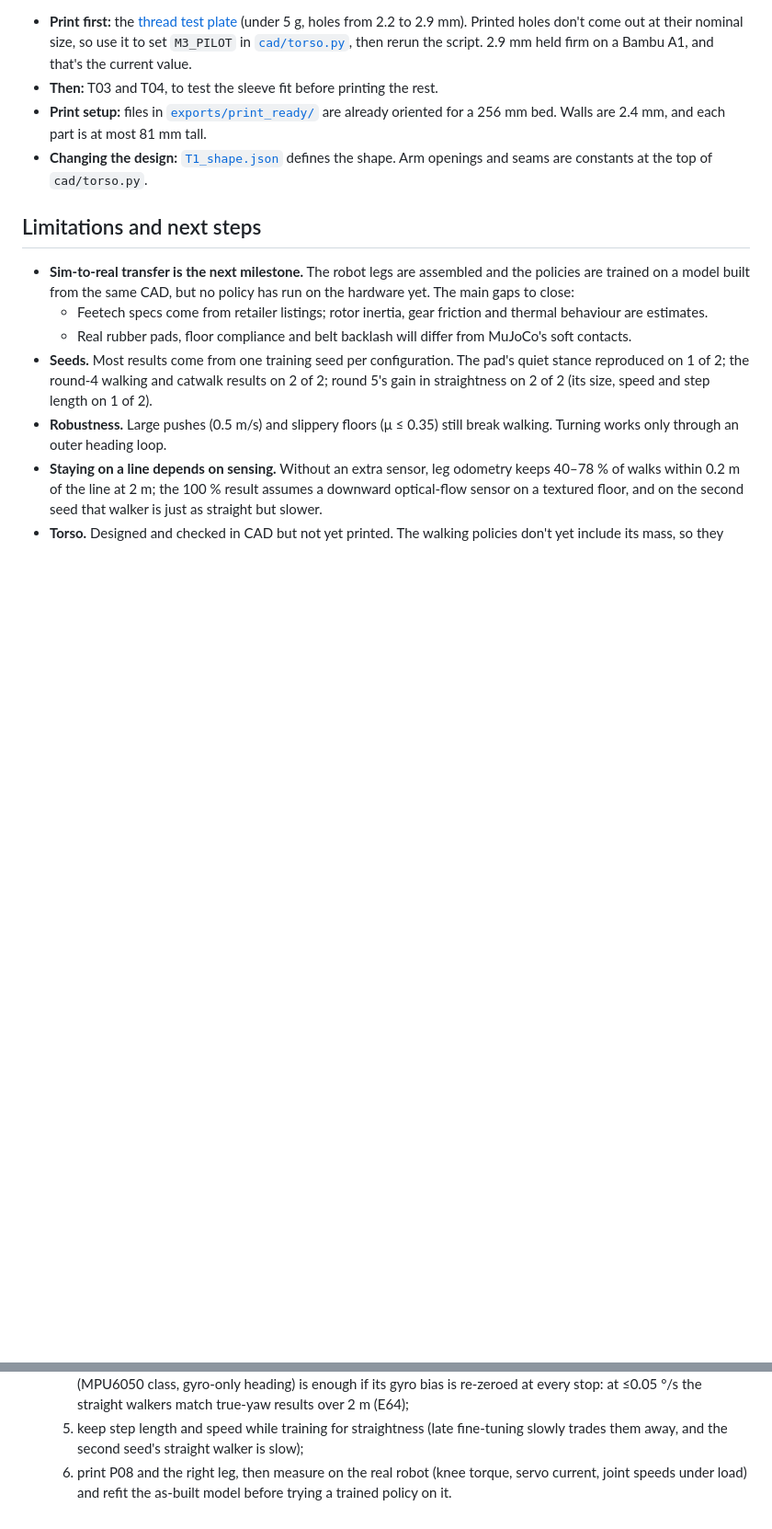
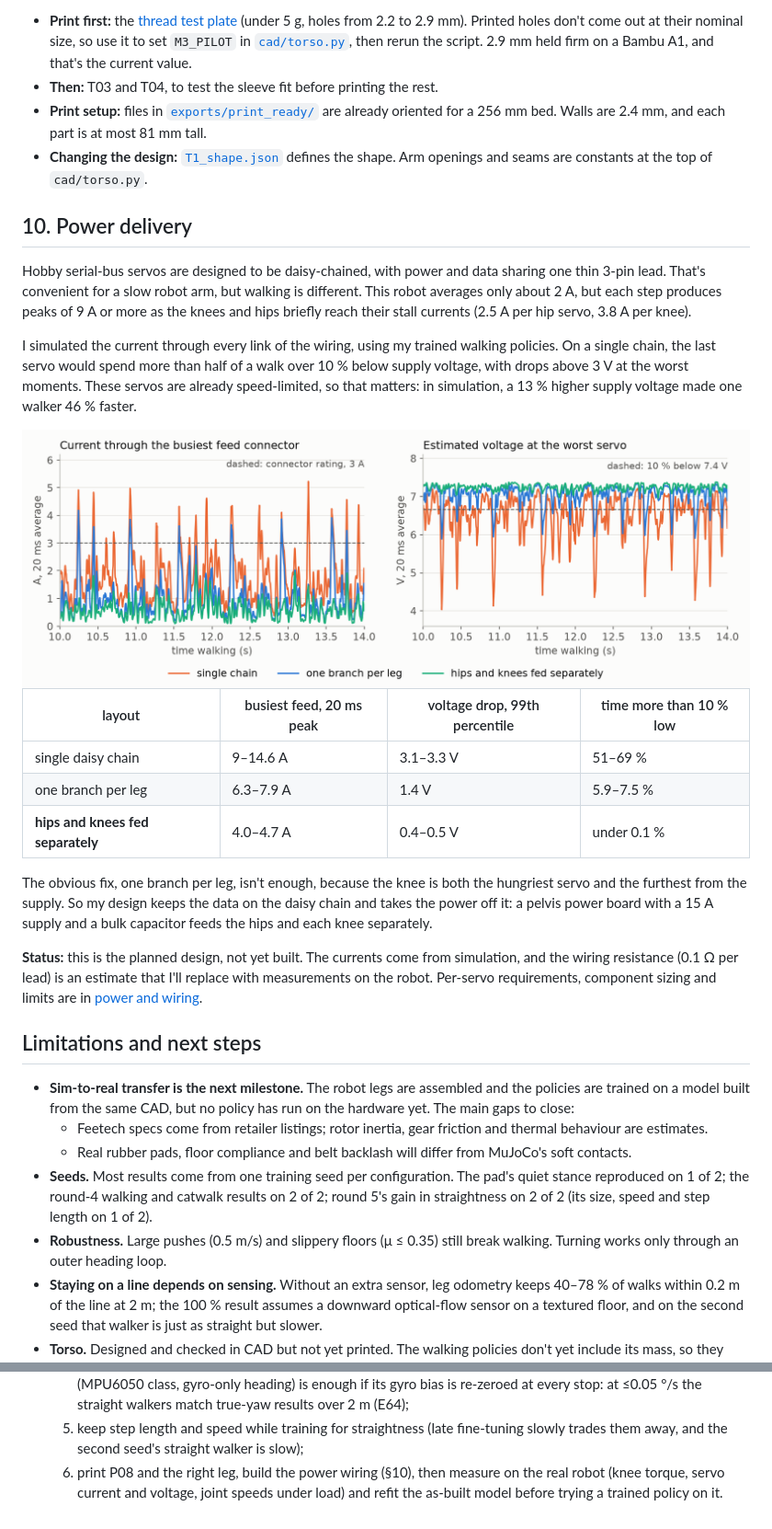
Before and after one commit to SeanEZhou/slender-biped, a Markdown page: README.md, 2 parts joined by grey strips. Shown at 92% size. Drawn GitHub-style; pictures changed too: assets/power_wiring.png (added); blank space fills up the shorter version.

```diff
--- a/README.md
+++ b/README.md
@@ -695,6 +696,32 @@ list is in [`BOM.csv`](hardware/torso_p0/BOM.csv).
 - **Changing the design:** [`T1_shape.json`](hardware/torso_p0/T1_shape.json) defines the shape. Arm openings and seams
   are constants at the top of `cad/torso.py`.
 
+## 10. Power delivery
+
+Hobby serial-bus servos are designed to be daisy-chained, with power and data sharing one thin 3-pin lead. That's
+convenient for a slow robot arm, but walking is different. This robot averages only about 2 A, but each step produces peaks
+of 9 A or more as the knees and hips briefly reach their stall currents (2.5 A per hip servo, 3.8 A per knee).
+
+I simulated the current through every link of the wiring, using my trained walking policies. On a single chain, the
+last servo would spend more than half of a walk over 10 % below supply voltage, with drops above 3 V at the worst moments.
+These servos are already speed-limited, so that matters: in simulation, a 13 % higher supply voltage made one walker 46 % faster.
+
+<img src="assets/power_wiring.png" width="900">
+
+| layout | busiest feed, 20 ms peak | voltage drop, 99th percentile | time more than 10 % low |
+|---|---|---|---|
+| single daisy chain | 9–14.6 A | 3.1–3.3 V | 51–69 % |
+| one branch per leg | 6.3–7.9 A | 1.4 V | 5.9–7.5 % |
+| **hips and knees fed separately** | 4.0–4.7 A | 0.4–0.5 V | under 0.1 % |
+
+The obvious fix, one branch per leg, isn't enough, because the knee is both the hungriest servo and the furthest from the
+supply. So my design keeps the data on the daisy chain and takes the power off it: a pelvis power board with a 15 A supply and a bulk
+capacitor feeds the hips and each knee separately.
+
+**Status:** this is the planned design, not yet built. The currents come from simulation, and the wiring resistance (0.1 Ω
+per lead) is an estimate that I'll replace with measurements on the robot. Per-servo requirements, component sizing and limits
+are in [power and wiring](hardware/leg_p0/power.md).
+
 ## Limitations and next steps
 
 - **Sim-to-real transfer is the next milestone.** The robot legs are assembled and the policies are trained on a model
@@ -723,5 +750,5 @@ list is in [`BOM.csv`](hardware/torso_p0/BOM.csv).
      ≤0.05 °/s the straight walkers match true-yaw results over 2 m (E64);
   5. keep step length and speed while training for straightness (late fine-tuning slowly trades them away, and the
      second seed's straight walker is slow);
-  6. print P08 and the right leg, then measure on the real robot (knee torque, servo current, joint speeds
-     under load) and refit the as-built model before trying a trained policy on it.
+  6. print P08 and the right leg, build the power wiring (§10), then measure on the real robot (knee torque, servo
+     current and voltage, joint speeds under load) and refit the as-built model before trying a trained policy on it.
```
Also changed, not shown: other parts of README.md (+1 -0 lines), hardware/leg_p0/power.md (+127 -71 lines), 2 other files.
